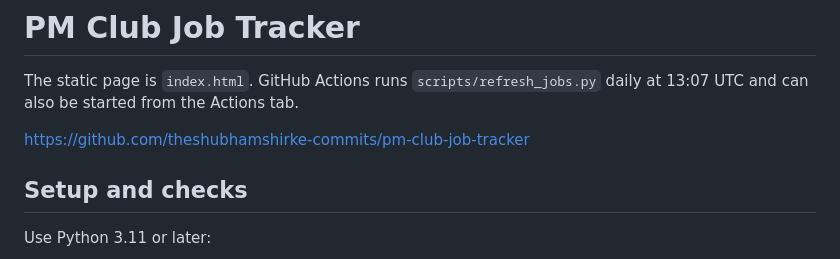
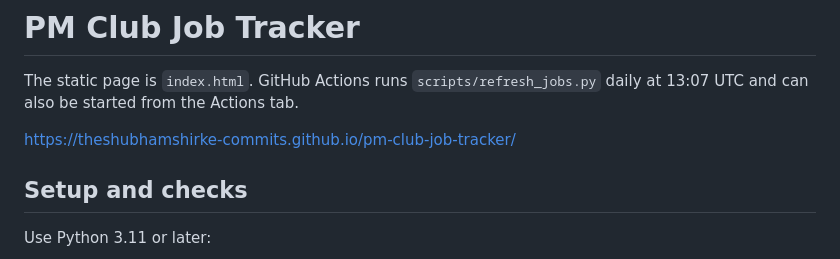
Before and after one commit to theshubhamshirke-commits/pm-club-job-tracker, a Markdown page: README.md, the part around the change. Rendered like a GitHub page.

Commit message:
Update project URL in README
Updated the project URL to point to the GitHub Pages site.

```diff
--- a/README.md
+++ b/README.md
@@ -3,7 +3,7 @@
 The static page is `index.html`. GitHub Actions runs `scripts/refresh_jobs.py`
 daily at 13:07 UTC and can also be started from the Actions tab.
 
-https://github.com/theshubhamshirke-commits/pm-club-job-tracker
+https://theshubhamshirke-commits.github.io/pm-club-job-tracker/
 
 ## Setup and checks
 
```
